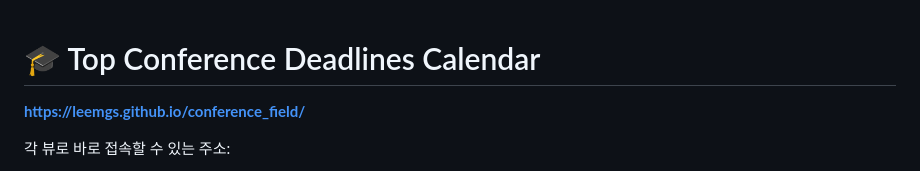
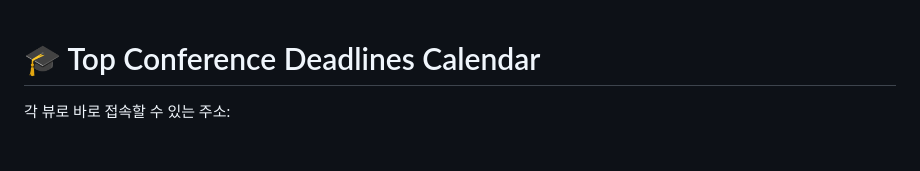
Before and after one commit to leemgs/conference, a Markdown page: README.md, the part around the change. GitHub-like rendering; blank space fills up the shorter version.

Commit message:
Remove unnecessary URL from README
Removed redundant URL from the README.

```diff
--- a/README.md
+++ b/README.md
@@ -1,6 +1,6 @@
 # 🎓 Top Conference Deadlines Calendar
 
-**https://leemgs.github.io/conference_field/**
+
 
 각 뷰로 바로 접속할 수 있는 주소:
 
```
